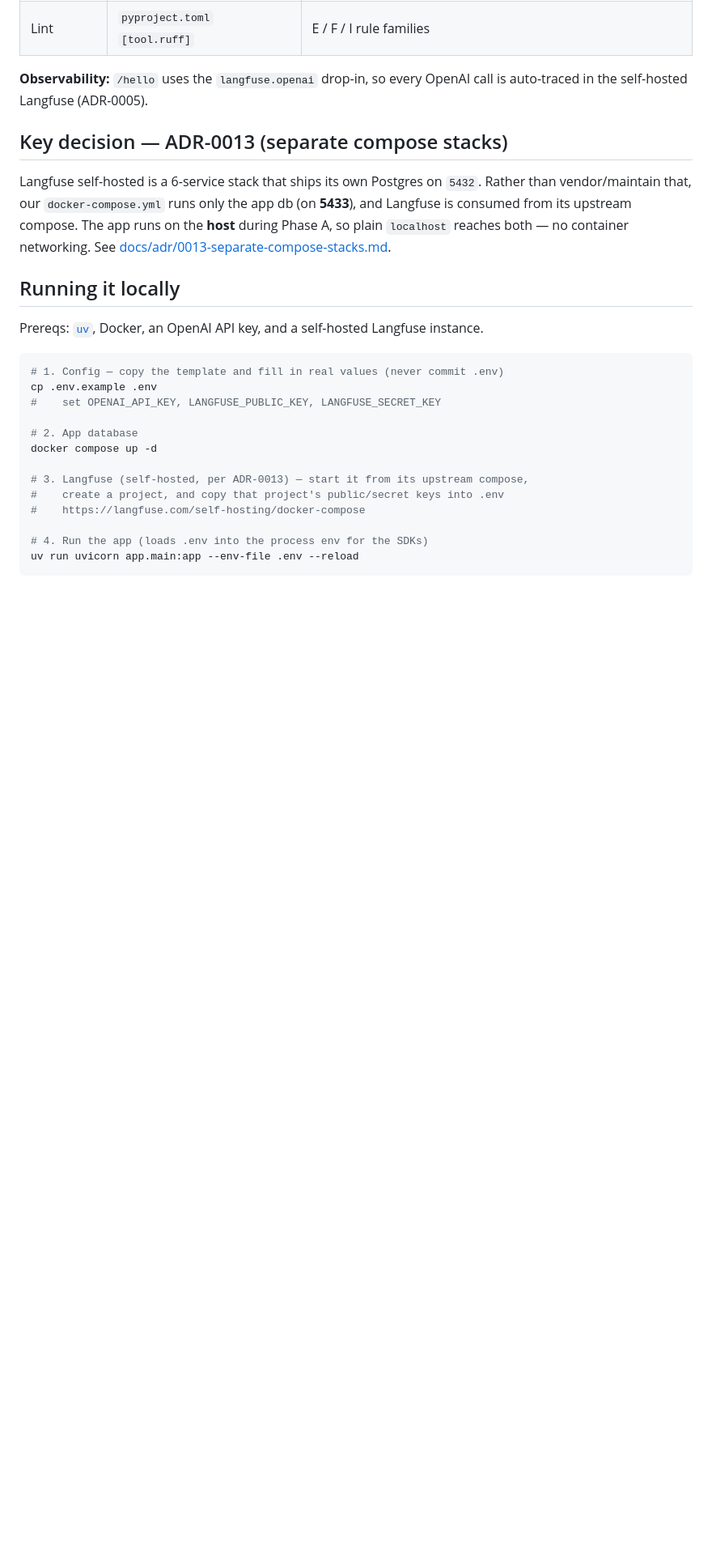
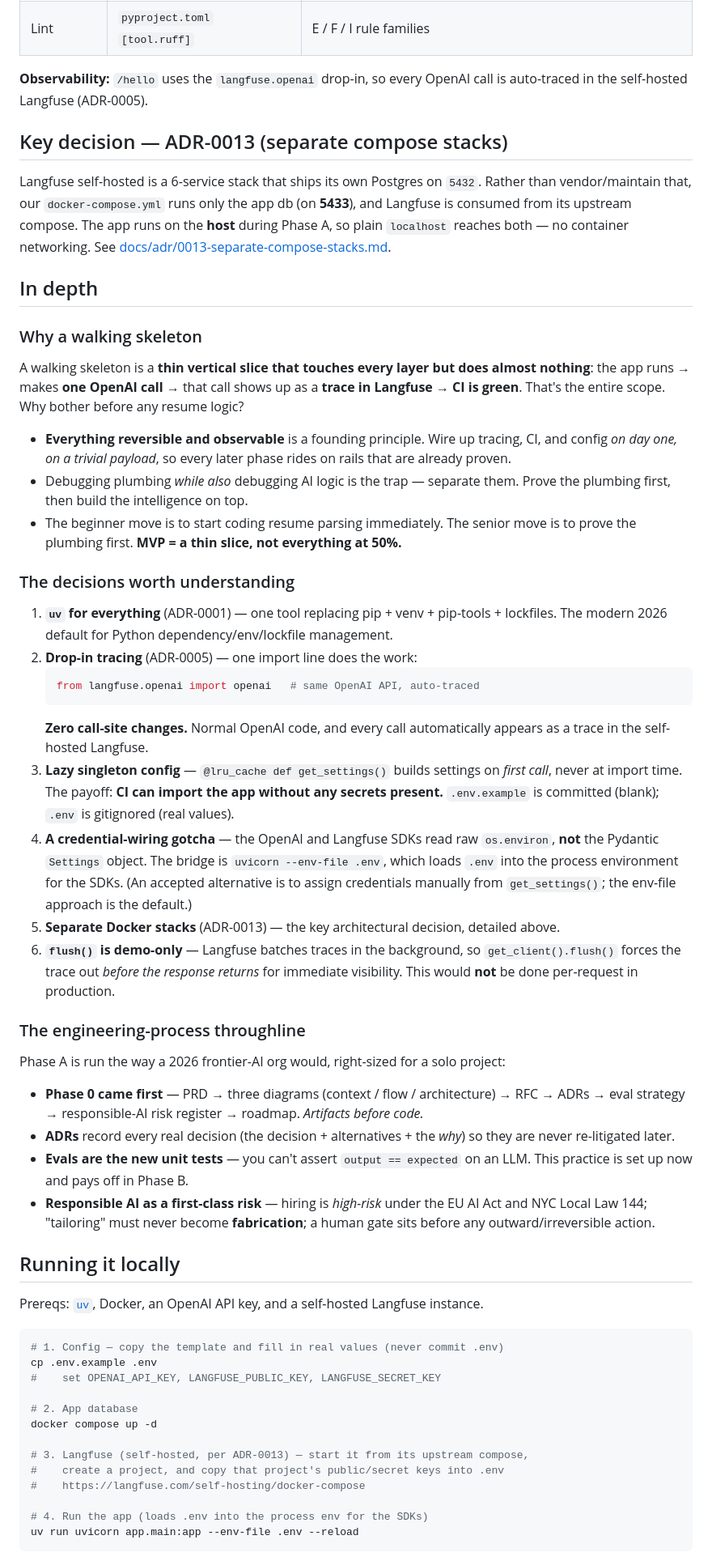
Before and after one commit to ioarun/ai-job-assistant-v2, a Markdown page: README_A.md, the part around one of its changes. Shown at 81% size. Drawn GitHub-style; blank space fills up the shorter version.

Commit message:
docs: flesh out Phase A README (in-depth notes + Phase B teaser)
Co-Authored-By: Claude Opus 4.8 <noreply@anthropic.com>

````diff
--- a/README_A.md
+++ b/README_A.md
@@ -30,6 +30,58 @@ than vendor/maintain that, our `docker-compose.yml` runs only the app db (on **5
 Langfuse is consumed from its upstream compose. The app runs on the **host** during Phase
 A, so plain `localhost` reaches both — no container networking. See
 [docs/adr/0013-separate-compose-stacks.md](docs/adr/0013-separate-compose-stacks.md).
+
+## In depth
+
+### Why a walking skeleton
+
+A walking skeleton is a **thin vertical slice that touches every layer but does almost
+nothing**: the app runs → makes **one OpenAI call** → that call shows up as a **trace in
+Langfuse** → **CI is green**. That's the entire scope. Why bother before any resume logic?
+
+- **Everything reversible and observable** is a founding principle. Wire up tracing, CI,
+  and config *on day one, on a trivial payload*, so every later phase rides on rails that
+  are already proven.
+- Debugging plumbing *while also* debugging AI logic is the trap — separate them. Prove
+  the plumbing first, then build the intelligence on top.
+- The beginner move is to start coding resume parsing immediately. The senior move is to
+  prove the plumbing first. **MVP = a thin slice, not everything at 50%.**
+
+### The decisions worth understanding
+
+1. **`uv` for everything** (ADR-0001) — one tool replacing pip + venv + pip-tools +
+   lockfiles. The modern 2026 default for Python dependency/env/lockfile management.
+2. **Drop-in tracing** (ADR-0005) — one import line does the work:
+   ```python
+   from langfuse.openai import openai   # same OpenAI API, auto-traced
+   ```
+   **Zero call-site changes.** Normal OpenAI code, and every call automatically appears as
+   a trace in the self-hosted Langfuse.
+3. **Lazy singleton config** — `@lru_cache def get_settings()` builds settings on *first
+   call*, never at import time. The payoff: **CI can import the app without any secrets
+   present.** `.env.example` is committed (blank); `.env` is gitignored (real values).
+4. **A credential-wiring gotcha** — the OpenAI and Langfuse SDKs read raw `os.environ`,
+   **not** the Pydantic `Settings` object. The bridge is `uvicorn --env-file .env`, which
+   loads `.env` into the process environment for the SDKs. (An accepted alternative is to
+   assign credentials manually from `get_settings()`; the env-file approach is the default.)
+5. **Separate Docker stacks** (ADR-0013) — the key architectural decision, detailed above.
+6. **`flush()` is demo-only** — Langfuse batches traces in the background, so
+   `get_client().flush()` forces the trace out *before the response returns* for immediate
+   visibility. This would **not** be done per-request in production.
+
+### The engineering-process throughline
+
+Phase A is run the way a 2026 frontier-AI org would, right-sized for a solo project:
+
+- **Phase 0 came first** — PRD → three diagrams (context / flow / architecture) → RFC →
+  ADRs → eval strategy → responsible-AI risk register → roadmap. *Artifacts before code.*
+- **ADRs** record every real decision (the decision + alternatives + the *why*) so they
+  are never re-litigated later.
+- **Evals are the new unit tests** — you can't assert `output == expected` on an LLM. This
+  practice is set up now and pays off in Phase B.
+- **Responsible AI as a first-class risk** — hiring is *high-risk* under the EU AI Act and
+  NYC Local Law 144; "tailoring" must never become **fabrication**; a human gate sits
+  before any outward/irreversible action.
 
 ## Running it locally
 
````
Also changed, not shown: other parts of README_A.md (+9 -0 lines).
